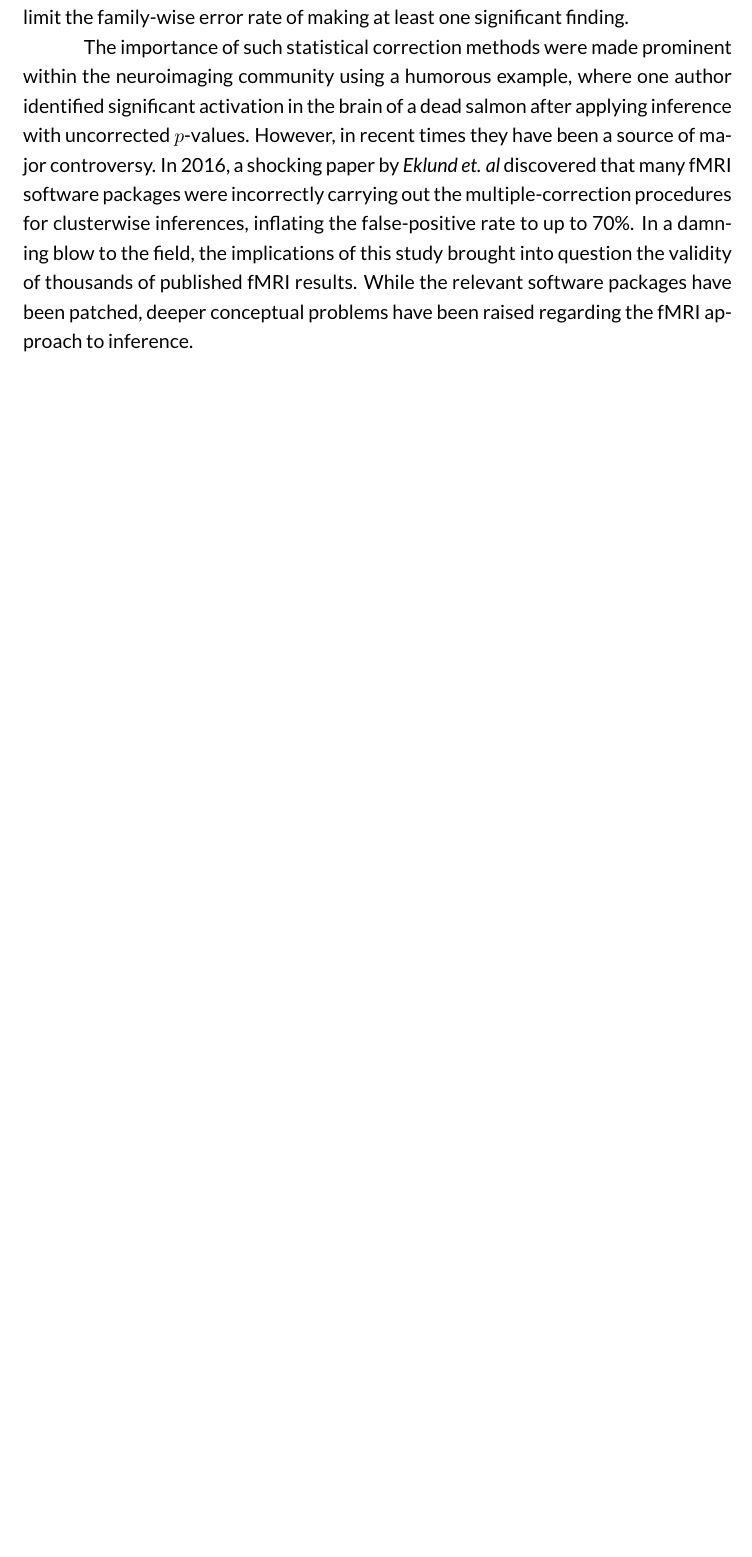
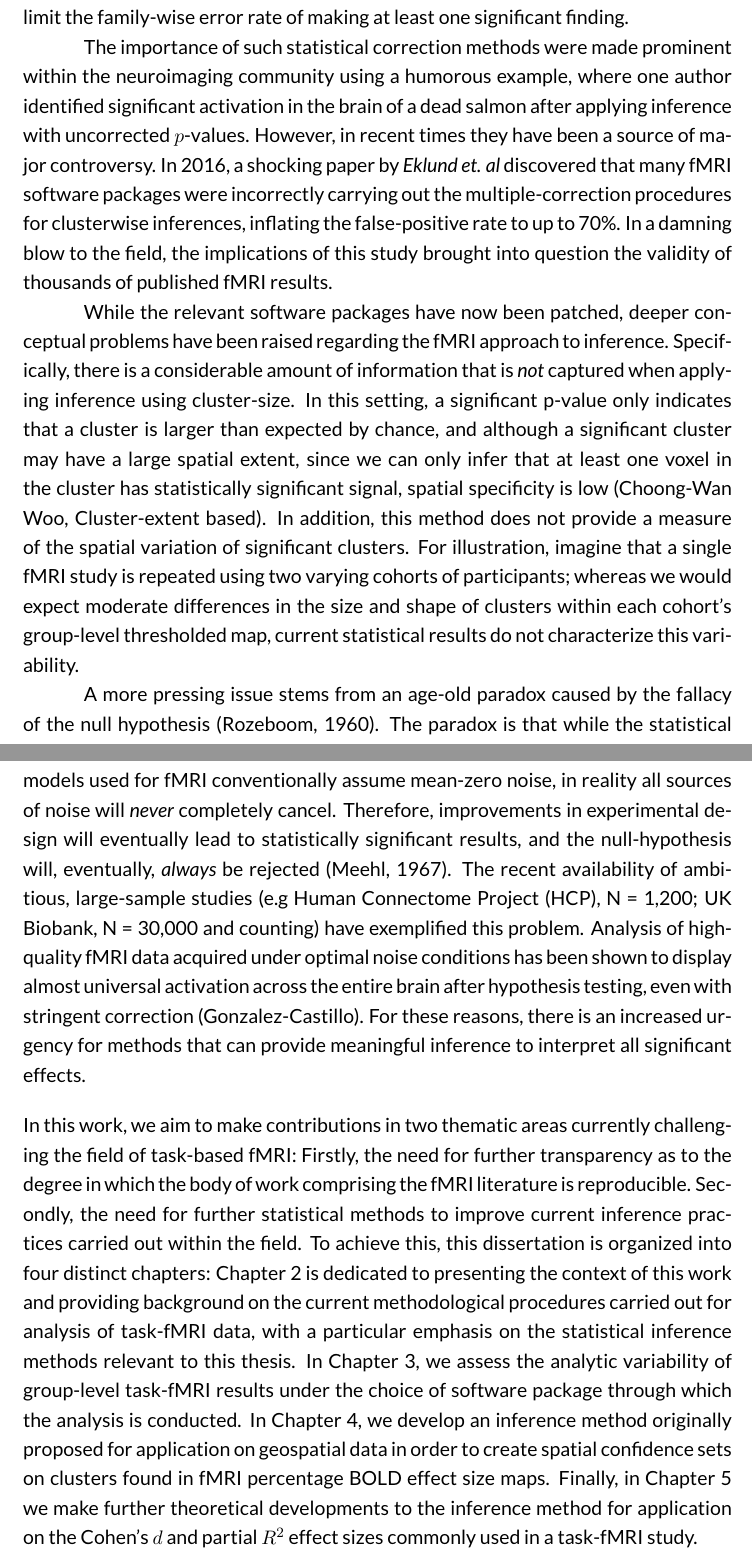
Before and after one commit to AlexBowring/Thesis, a LaTeX thesis (thesis.tex, which reads Introduction.tex): part of page 11 of 32 before the commit and two parts of pages 11 and 12 of 33 after it, the two joined at a grey line, cut so that both start at the same text, the shorter picture padded with empty space. The pictures show the PDF file thesis.pdf that the author committed with the source.

Commit message:
More intro

```diff
--- a/Introduction.tex
+++ b/Introduction.tex
@@ -12,6 +12,14 @@ The degree to which varying methodological decisions can lead to discrepancies i
 
 Alongside issues concerned with the flexibility of the analysis workflow, the statistical procedures carried out for fMRI inference have also come under intense scrutiny. Because statistical tests are conducted at each brain voxel independently, the $p$-values used to threshold the statistical parametric map are corrected to account for the large number of simultaneous comparisons being carried out and limit the expected number of voxels falsely declared as significant. This is almost always done using a false discovery rate correction procedure or a Bonferonni correction to limit the family-wise error rate of making at least one significant finding.
 
-The importance of such statistical correction methods were made prominent within the neuroimaging community using a humorous example, where one author identified significant activation in the brain of a dead salmon after applying inference with uncorrected $p$-values. However, in recent times they have been a source of major controversy. In 2016, a shocking paper by \textit{Eklund et. al} discovered that many fMRI software packages were incorrectly carrying out the multiple-correction procedures for clusterwise inferences, inflating the false-positive rate to up to 70\%. In a damning blow to the field, the implications of this study brought into question the validity of thousands of published fMRI results. While the relevant software packages have been patched, deeper conceptual problems have been raised regarding the fMRI approach to inference.
+The importance of such statistical correction methods were made prominent within the neuroimaging community using a humorous example, where one author identified significant activation in the brain of a dead salmon after applying inference with uncorrected $p$-values. However, in recent times they have been a source of major controversy. In 2016, a shocking paper by \textit{Eklund et. al} discovered that many fMRI software packages were incorrectly carrying out the multiple-correction procedures for clusterwise inferences, inflating the false-positive rate to up to 70\%. In a damning blow to the field, the implications of this study brought into question the validity of thousands of published fMRI results.
+
+While the relevant software packages have now been patched, deeper conceptual problems have been raised regarding the fMRI approach to inference. Specifically, there is a considerable amount of information that is \textit{not} captured when applying inference using cluster-size. In this setting, a significant p-value only indicates that a cluster is larger than expected by chance, and although a significant cluster may have a large spatial extent, since we can only infer that at least one voxel in the cluster has statistically significant signal, spatial specificity is low (Choong-Wan Woo, Cluster-extent based). In addition, this method does not provide a measure of the spatial variation of significant clusters. For illustration, imagine that a single fMRI study is repeated using two varying cohorts of participants; whereas we would expect moderate differences in the size and shape of clusters within each cohort's group-level thresholded map, current statistical results do not characterize this variability.
+
+A more pressing issue stems from an age-old paradox caused by the fallacy of the null hypothesis (Rozeboom, 1960). The paradox is that while the statistical models used for fMRI conventionally assume mean-zero noise, in reality all sources of noise will \textit{never} completely cancel. Therefore, improvements in experimental design will eventually lead to statistically significant results, and the null-hypothesis will, eventually, \textit{always} be rejected (Meehl, 1967). The recent availability of ambitious, large-sample studies (e.g Human Connectome Project (HCP), N = 1,200; UK Biobank, N = 30,000 and counting) have exemplified this problem. Analysis of high-quality fMRI data acquired under optimal noise conditions has been shown to display almost universal activation across the entire brain after hypothesis testing, even with stringent correction (Gonzalez-Castillo). For these reasons, there is an increased urgency for methods that can provide meaningful inference to interpret all significant effects.
+
+\bigskip
+
+\noindent In this work, we aim to make contributions in two thematic areas currently challenging the field of task-based fMRI: Firstly, the need for further transparency to the degree in which the body of work comprising the fMRI literature is reproducible. Secondly, the need for further statistical methods to improve current inference practices carried out within the field. To achieve this, this dissertation is organized into four distinct chapters: Chapter 2 is dedicated to presenting the context of this work and providing background on the current methodological procedures carried out for analysis of task-fMRI data, with a particular emphasis on the statistical inference methods relevant to this thesis. In Chapter 3, we assess the analytic variability of group-level task-fMRI results under the choice of software package through which the analysis is conducted. In Chapter 4, we develop an inference method originally proposed for application on geospatial data in order to create spatial confidence sets on clusters found in fMRI percentage BOLD effect size maps. Finally, in Chapter 5 we make further theoretical developments to the inference method for application on the Cohen's $d$ and partial $R^{2}$ effect sizes commonly used in a task-fMRI study.
 
 %The variability of such methodological decisions is high between %published studies in the fMRI literature (Carp, 2012 (secret lives)).
```
Also changed, not shown: thesis.pdf, 5 other files.
